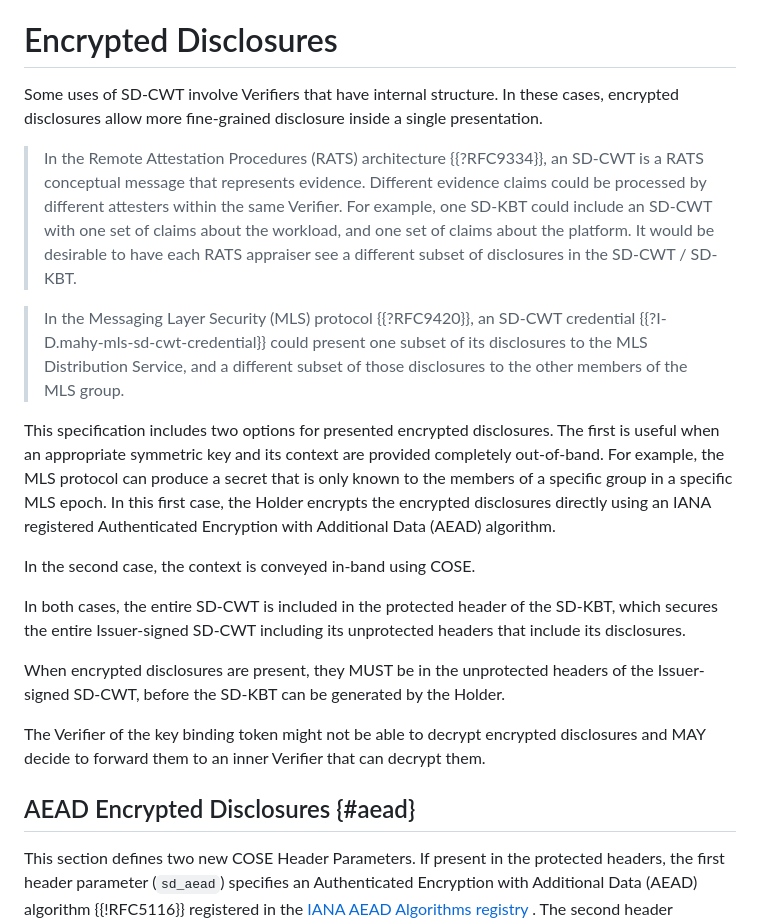
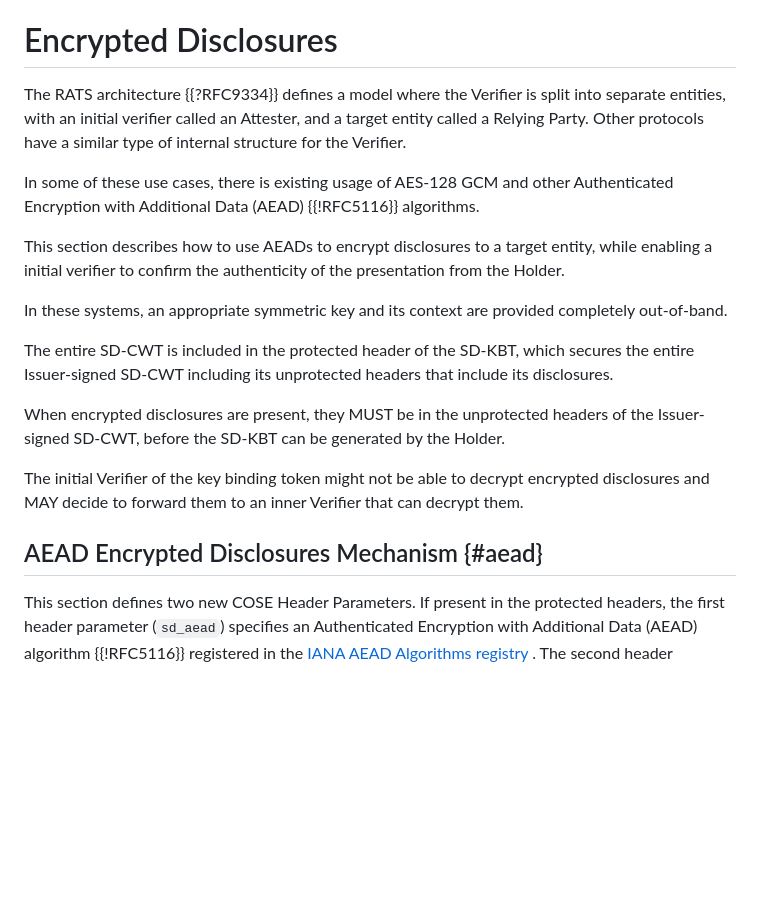
Before and after one commit to ietf-wg-spice/draft-ietf-spice-sd-cwt, a Markdown page: draft-ietf-spice-sd-cwt.md, the part around the change. Drawn GitHub-style; blank space fills up the shorter version.

Commit message:
rewrite Encrypted Disclosures section

```diff
--- a/draft-ietf-spice-sd-cwt.md
+++ b/draft-ietf-spice-sd-cwt.md
@@ -588,31 +588,23 @@ By performing these steps, the recipient can cryptographically verify the integr
 
 # Encrypted Disclosures
 
-Some uses of SD-CWT involve Verifiers that have internal structure.
-In these cases, encrypted disclosures allow more fine-grained disclosure inside a single presentation.
-
-> In the Remote Attestation Procedures (RATS) architecture {{?RFC9334}}, an SD-CWT is a RATS conceptual message that represents evidence.
-> Different evidence claims could be processed by different attesters within the same Verifier.
-> For example, one SD-KBT could include an SD-CWT with one set of claims about the workload, and one set of claims about the platform.
-> It would be desirable to have each RATS appraiser see a different subset of disclosures in the SD-CWT / SD-KBT.
-
-> In the Messaging Layer Security (MLS) protocol {{?RFC9420}}, an SD-CWT credential {{?I-D.mahy-mls-sd-cwt-credential}} could present one subset of its disclosures to the MLS Distribution Service, and a different subset of those disclosures to the other members of the MLS group.
-
-This specification includes two options for presented encrypted disclosures.
-The first is useful when an appropriate symmetric key and its context are provided completely out-of-band.
-For example, the MLS protocol can produce a secret that is only known to the members of a specific group in a specific MLS epoch.
-In this first case, the Holder encrypts the encrypted disclosures directly using an IANA registered Authenticated Encryption with Additional Data (AEAD) algorithm.
-
-In the second case, the context is conveyed in-band using COSE.
-
-In both cases, the entire SD-CWT is included in the protected header of the SD-KBT, which secures the entire Issuer-signed SD-CWT including its unprotected headers that include its disclosures.
+The RATS architecture {{?RFC9334}} defines a model where the Verifier is split into separate entities, with an initial verifier called an Attester, and a target entity called a Relying Party.
+Other protocols have a similar type of internal structure for the Verifier.
+
+In some of these use cases, there is existing usage of AES-128 GCM and other Authenticated Encryption with Additional Data (AEAD) {{!RFC5116}} algorithms.
+
+This section describes how to use AEADs to encrypt disclosures to a target entity, while enabling a initial verifier to confirm the authenticity of the presentation from the Holder.
+
+In these systems, an appropriate symmetric key and its context are provided completely out-of-band.
+
+The entire SD-CWT is included in the protected header of the SD-KBT, which secures the entire Issuer-signed SD-CWT including its unprotected headers that include its disclosures.
 
 When encrypted disclosures are present, they MUST be in the unprotected headers of the Issuer-signed SD-CWT, before the SD-KBT can be generated by the Holder.
 
-The Verifier of the key binding token might not be able to decrypt encrypted disclosures and MAY decide to forward them to an inner Verifier that can decrypt them.
-
-
-## AEAD Encrypted Disclosures {#aead}
+The initial Verifier of the key binding token might not be able to decrypt encrypted disclosures and MAY decide to forward them to an inner Verifier that can decrypt them.
+
+
+## AEAD Encrypted Disclosures Mechanism {#aead}
 
 This section defines two new COSE Header Parameters.
 If present in the protected headers, the first header parameter (`sd_aead`) specifies an Authenticated Encryption with Additional Data (AEAD) algorithm {{!RFC5116}} registered in the [IANA AEAD Algorithms registry](https://www.iana.org/assignments/aead-parameters/aead-parameters.xhtml) .
```
